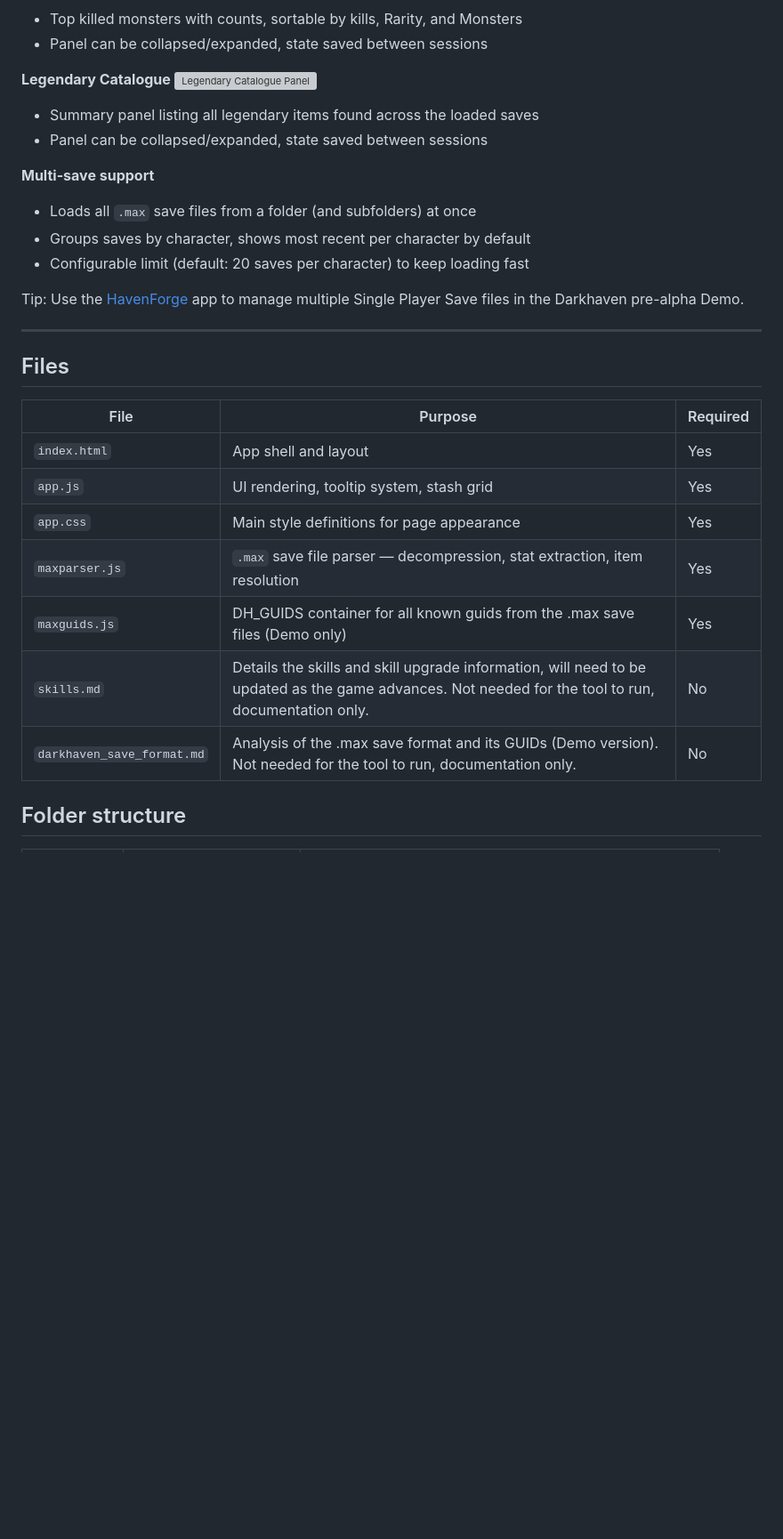
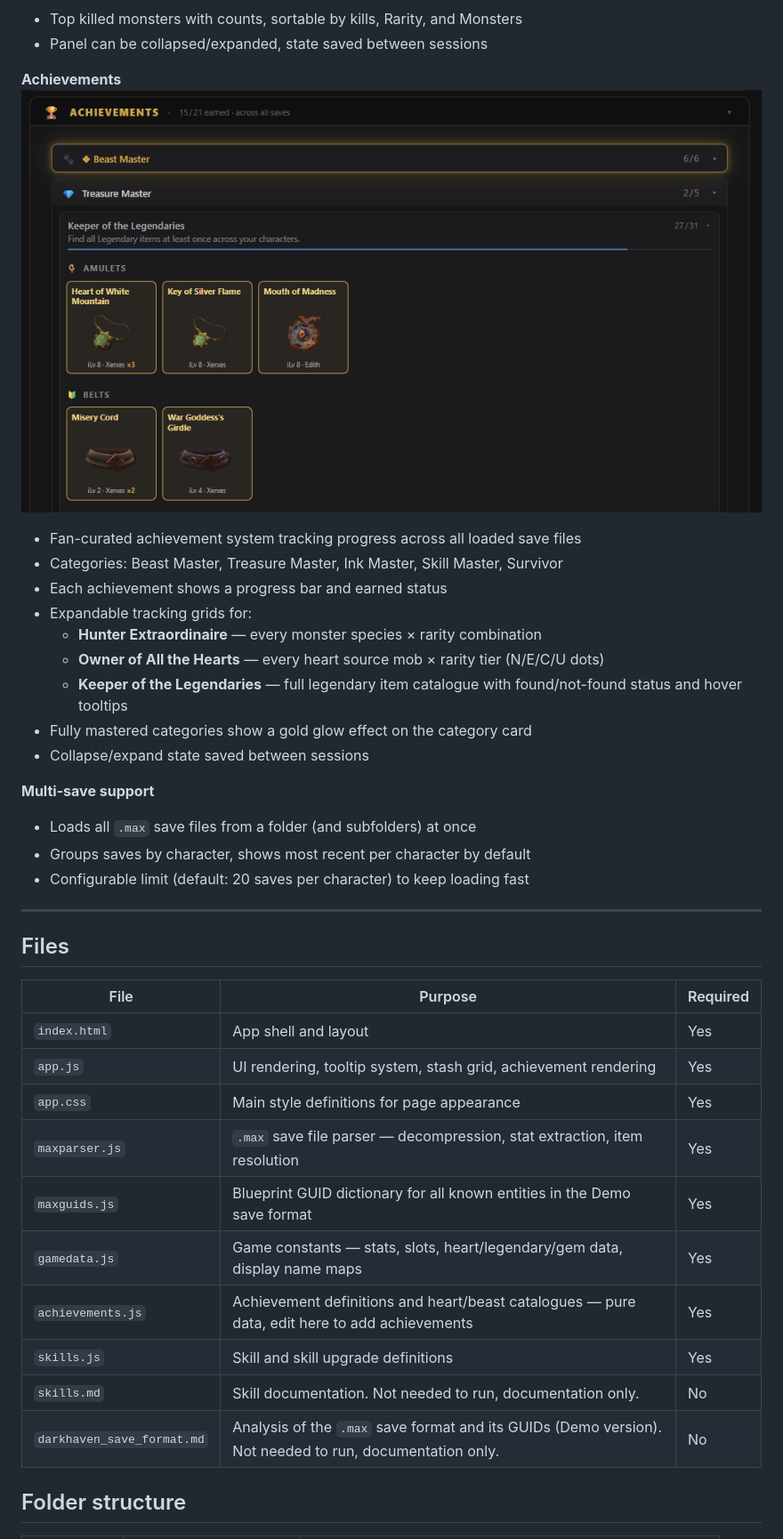
Before and after one commit to zedcade/darkhaven-char-browser, a Markdown page: README.md, the part around the change printed below. Shown: that part at 89% size. Drawn GitHub-style; pictures changed too: img/screenshots/achievements.png (added); blank space fills up the shorter version; grey boxes are pictures that could not be loaded.

Commit message:
Firefox support added, Achievment Panel fixes and more Achievements added. See README.md

```diff
--- a/README.md
+++ b/README.md
@@ -63,17 +65,22 @@ No installation, no server, no internet connection required. Everything runs loc
 - Top killed monsters with counts, sortable by kills, Rarity, and Monsters
 - Panel can be collapsed/expanded, state saved between sessions
 
-**Legendary Catalogue**
-![Legendary Catalogue Panel](img/screenshots/legendaries.png)
-- Summary panel listing all legendary items found across the loaded saves
-- Panel can be collapsed/expanded, state saved between sessions
+**Achievements**
+![Achievements Panel](img/screenshots/achievements.png)
+- Fan-curated achievement system tracking progress across all loaded save files
+- Categories: Beast Master, Treasure Master, Ink Master, Skill Master, Survivor
+- Each achievement shows a progress bar and earned status
+- Expandable tracking grids for:
+  - **Hunter Extraordinaire** — every monster species × rarity combination
+  - **Owner of All the Hearts** — every heart source mob × rarity tier (N/E/C/U dots)
+  - **Keeper of the Legendaries** — full legendary item catalogue with found/not-found status and hover tooltips
+- Fully mastered categories show a gold glow effect on the category card
+- Collapse/expand state saved between sessions
 
 **Multi-save support**
 - Loads all `.max` save files from a folder (and subfolders) at once
 - Groups saves by character, shows most recent per character by default
 - Configurable limit (default: 20 saves per character) to keep loading fast
-
-Tip: Use the [HavenForge](https://havenforge.gg) app to manage multiple Single Player Save files in the Darkhaven pre-alpha Demo.
 
 ---
 
@@ -82,12 +89,15 @@ Tip: Use the [HavenForge](https://havenforge.gg) app to manage multiple Single P
 | File | Purpose | Required |
 |------|---------|----------|
 | `index.html` | App shell and layout | Yes |
-| `app.js` | UI rendering, tooltip system, stash grid | Yes |
+| `app.js` | UI rendering, tooltip system, stash grid, achievement rendering | Yes |
 | `app.css` | Main style definitions for page appearance | Yes |
 | `maxparser.js` | `.max` save file parser — decompression, stat extraction, item resolution | Yes |
-| `maxguids.js` | DH_GUIDS container for all known guids from the .max save files (Demo only) | Yes |
-| `skills.md`| Details the skills and skill upgrade information, will need to be updated as the game advances. Not needed for the tool to run, documentation only. | No |
-| `darkhaven_save_format.md` | Analysis of the .max save format and its GUIDs (Demo version). Not needed for the tool to run, documentation only. | No |
+| `maxguids.js` | Blueprint GUID dictionary for all known entities in the Demo save format | Yes |
+| `gamedata.js` | Game constants — stats, slots, heart/legendary/gem data, display name maps | Yes |
+| `achievements.js` | Achievement definitions and heart/beast catalogues — pure data, edit here to add achievements | Yes |
+| `skills.js` | Skill and skill upgrade definitions | Yes |
+| `skills.md` | Skill documentation. Not needed to run, documentation only. | No |
+| `darkhaven_save_format.md` | Analysis of the `.max` save format and its GUIDs (Demo version). Not needed to run, documentation only. | No |
 
 ## Folder structure
 | Folder | Contents | File pattern |
```
Also changed, not shown: other parts of README.md (+6 -3 lines), 4 other files.
